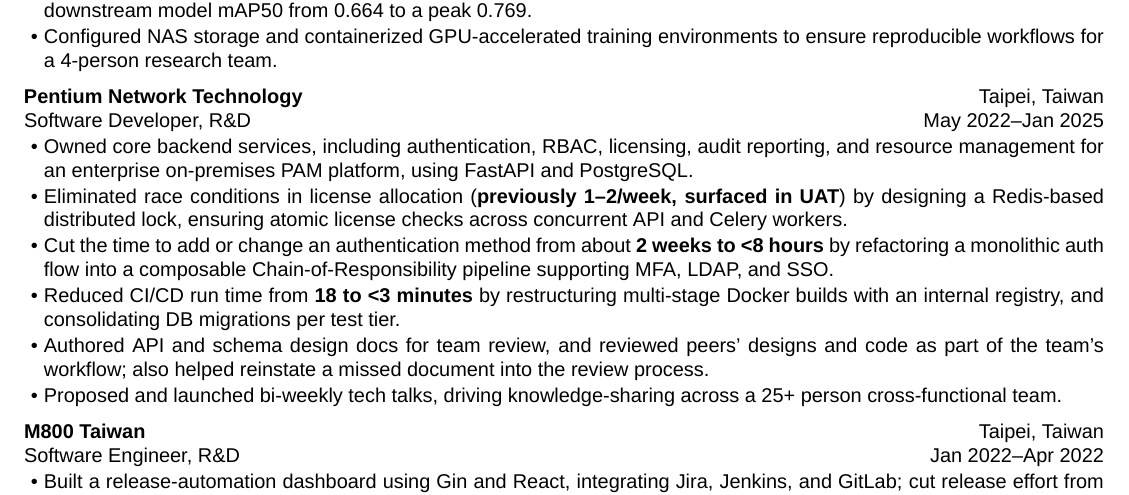
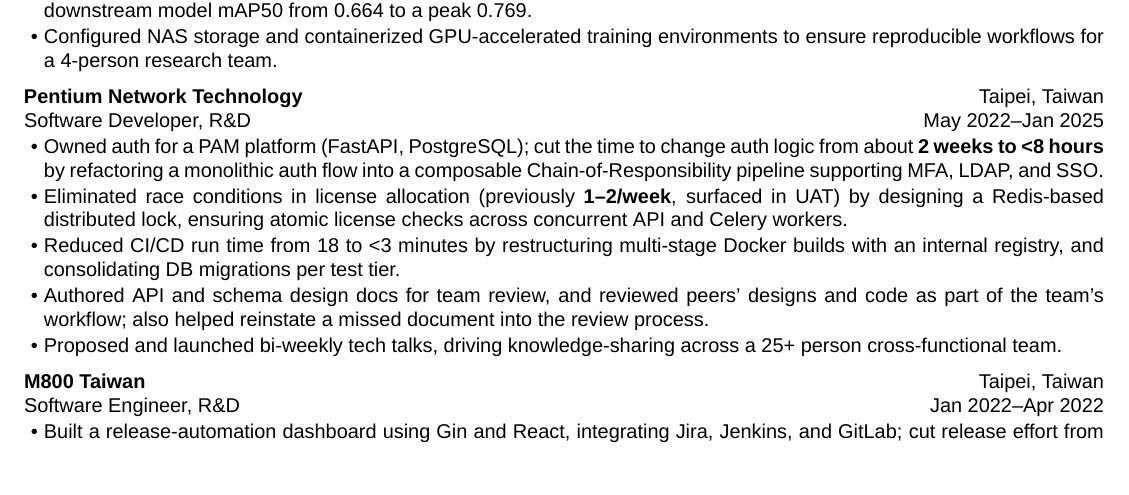
Before and after one commit to aragorn1025/aragorn1025.github.io, a LaTeX CV (src/latex/resume.tex): part of the page, cut so that both start at the same text, the shorter picture padded with empty space. Compiled offline with XeLaTeX.

Commit message:
refactor: reorder and rewrite first bullet point for Pentium experience

```diff
--- a/src/latex/resume.tex
+++ b/src/latex/resume.tex
@@ -46,17 +46,14 @@
         start    = {May 2022},
         end      = {Jan 2025},
     ]{
-        \item Owned core backend services,
-        including authentication, RBAC, licensing, audit reporting, and resource management
-        for an enterprise on-premises PAM platform,
-        using FastAPI and PostgreSQL.
-        \item Eliminated race conditions in license allocation (\textbf{previously 1--2/week, surfaced in UAT})
+        \item Owned auth for a PAM platform (FastAPI, PostgreSQL);
+        cut the time to change auth logic from about \textbf{2 weeks to <8 hours}
+        by refactoring a monolithic auth flow into a composable Chain-of-Responsibility pipeline
+        supporting MFA, LDAP, and SSO.
+        \item Eliminated race conditions in license allocation (previously \textbf{1--2/week}, surfaced in UAT)
         by designing a Redis-based distributed lock,
         ensuring  atomic license checks across concurrent API and Celery workers.
-        \item Cut the time to add or change an authentication method from about \textbf{2 weeks to <8 hours}
-        by refactoring a monolithic auth flow into a composable Chain-of-Responsibility pipeline
-        supporting MFA, LDAP, and SSO.
-        \item Reduced CI/CD run time from \textbf{18 to <3 minutes}
+        \item Reduced CI/CD run time from 18 to <3 minutes
         by restructuring multi-stage Docker builds with an internal registry,
         and consolidating DB migrations per test tier.
         \item Authored API and schema design docs for team review, and reviewed peers' designs and code as part of the team's workflow;
```
